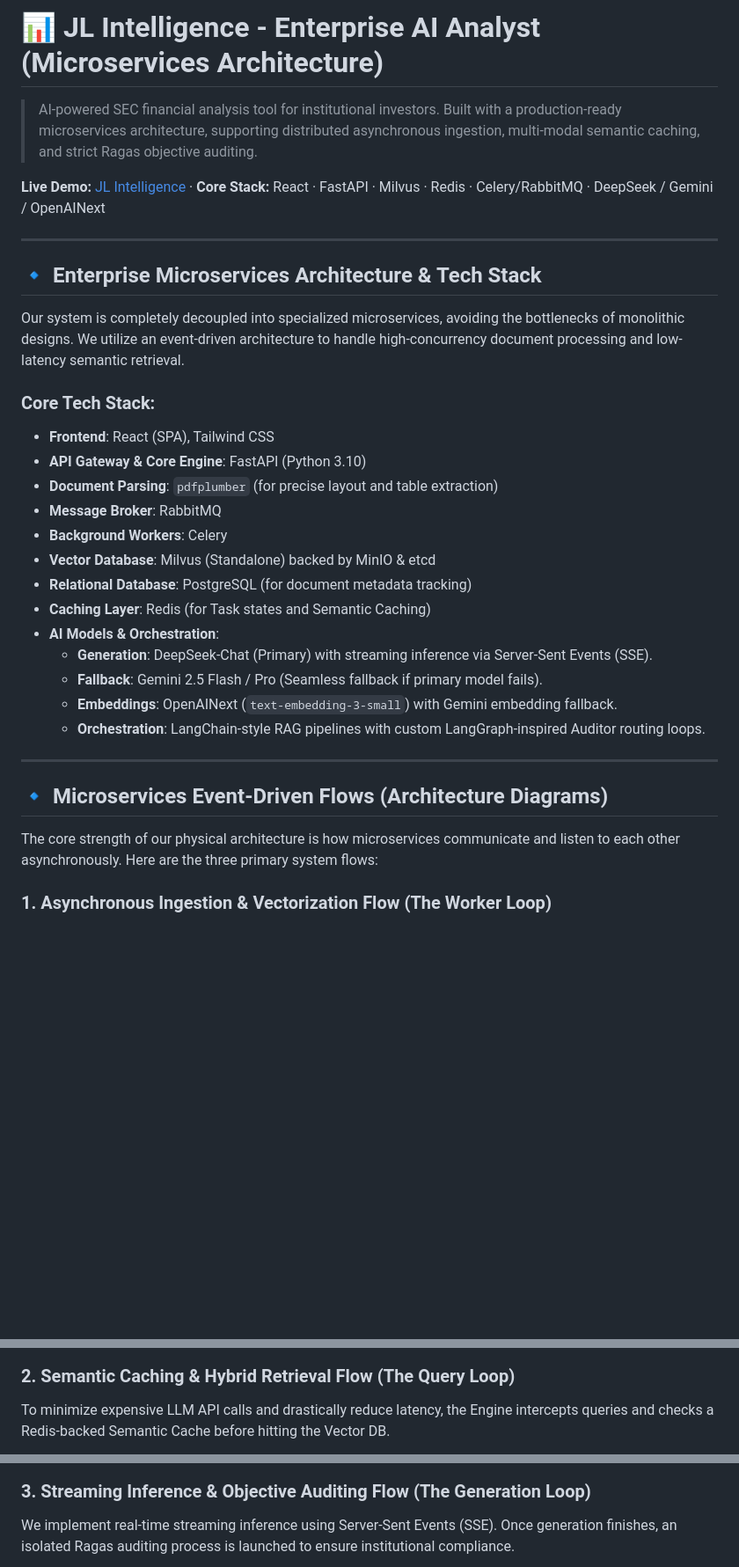
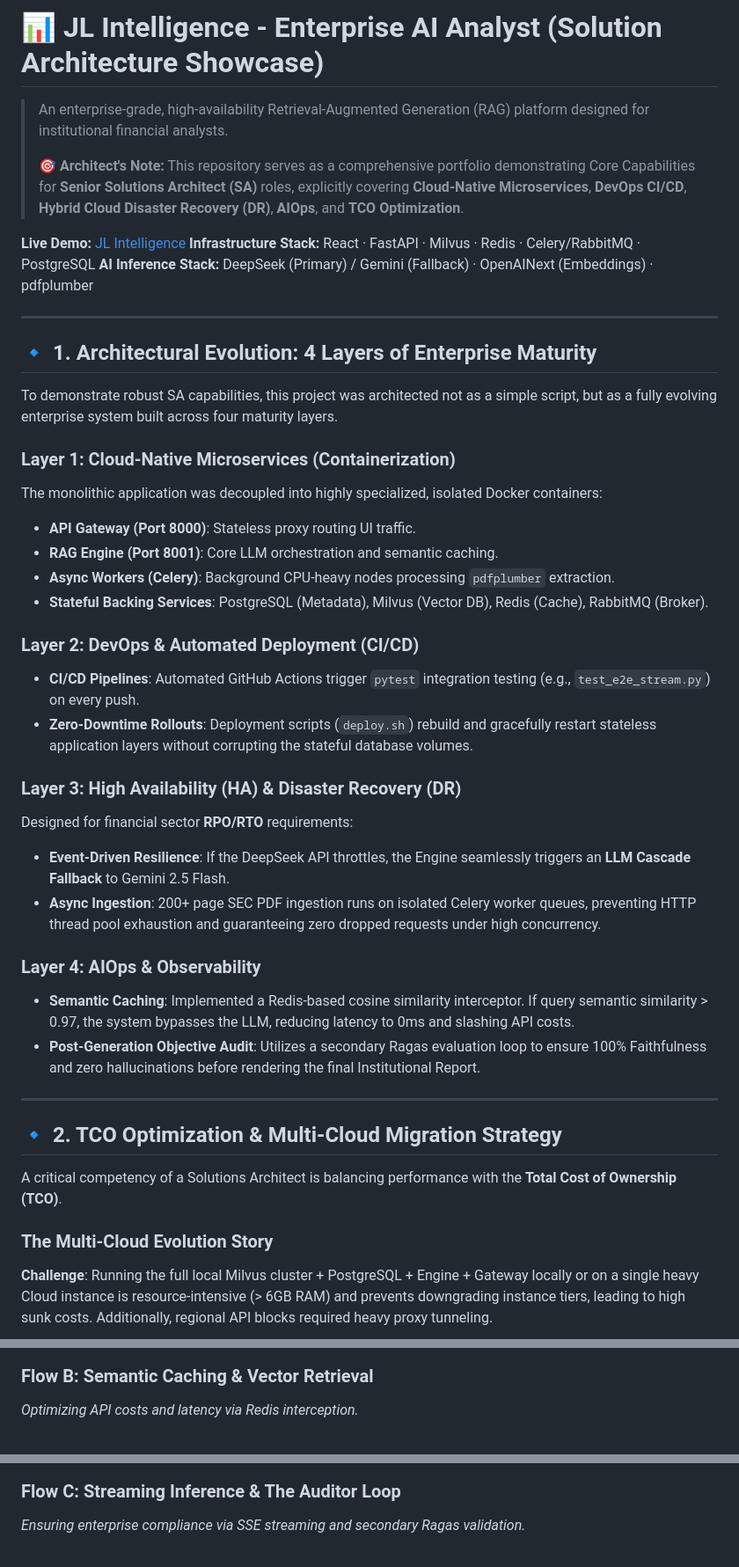
Before and after one commit to joe-ging/AI_Stock_Analyst_Enterprise, a Markdown page: README.md, 3 parts joined by grey strips. Shown at 88% size. Rendered like a GitHub page; blank space fills up the shorter version.

Commit message:
docs: Align README with Tencent Cloud Solutions Architect Master Plan

````diff
--- a/README.md
+++ b/README.md
@@ -1,35 +1,45 @@
-# 📊 JL Intelligence - Enterprise AI Analyst (Microservices Architecture)
+# 📊 JL Intelligence - Enterprise AI Analyst (Solution Architecture Showcase)
 
-> AI-powered SEC financial analysis tool for institutional investors. Built with a production-ready microservices architecture, supporting distributed asynchronous ingestion, multi-modal semantic caching, and strict Ragas objective auditing.
+> An enterprise-grade, high-availability Retrieval-Augmented Generation (RAG) platform designed for institutional financial analysts.
+>
+> **🎯 Architect's Note:** This repository serves as a comprehensive portfolio demonstrating Core Capabilities for **Senior Solutions Architect (SA)** roles, explicitly covering **Cloud-Native Microservices**, **DevOps CI/CD**, **Hybrid Cloud Disaster Recovery (DR)**, **AIOps**, and **TCO Optimization**.
 
-**Live Demo:** [JL Intelligence](https://jl-intelligence.netlify.app/) · **Core Stack:** React · FastAPI · Milvus · Redis · Celery/RabbitMQ · DeepSeek / Gemini / OpenAINext
+**Live Demo:** [JL Intelligence](https://jl-intelligence.netlify.app/)
+**Infrastructure Stack:** React · FastAPI · Milvus · Redis · Celery/RabbitMQ · PostgreSQL
+**AI Inference Stack:** DeepSeek (Primary) / Gemini (Fallback) · OpenAINext (Embeddings) · pdfplumber
 
 ---
 
-## 🔹 Enterprise Microservices Architecture & Tech Stack
+## 🔹 1. Architectural Evolution: 4 Layers of Enterprise Maturity
 
-Our system is completely decoupled into specialized microservices, avoiding the bottlenecks of monolithic designs. We utilize an event-driven architecture to handle high-concurrency document processing and low-latency semantic retrieval.
+To demonstrate robust SA capabilities, this project was architected not as a simple script, but as a fully evolving enterprise system built across four maturity layers.
 
-### Core Tech Stack:
-- **Frontend**: React (SPA), Tailwind CSS
-- **API Gateway & Core Engine**: FastAPI (Python 3.10)
-- **Document Parsing**: `pdfplumber` (for precise layout and table extraction)
-- **Message Broker**: RabbitMQ
-- **Background Workers**: Celery
-- **Vector Database**: Milvus (Standalone) backed by MinIO & etcd
-- **Relational Database**: PostgreSQL (for document metadata tracking)
-- **Caching Layer**: Redis (for Task states and Semantic Caching)
-- **AI Models & Orchestration**:
-  - **Generation**: DeepSeek-Chat (Primary) with streaming inference via Server-Sent Events (SSE).
-  - **Fallback**: Gemini 2.5 Flash / Pro (Seamless fallback if primary model fails).
-  - **Embeddings**: OpenAINext (`text-embedding-3-small`) with Gemini embedding fallback.
-  - **Orchestration**: LangChain-style RAG pipelines with custom LangGraph-inspired Auditor routing loops.
+### Layer 1: Cloud-Native Microservices (Containerization)
+The monolithic application was decoupled into highly specialized, isolated Docker containers:
+- **API Gateway (Port 8000)**: Stateless proxy routing UI traffic.
+- **RAG Engine (Port 8001)**: Core LLM orchestration and semantic caching.
+- **Async Workers (Celery)**: Background CPU-heavy nodes processing `pdfplumber` extraction.
+- **Stateful Backing Services**: PostgreSQL (Metadata), Milvus (Vector DB), Redis (Cache), RabbitMQ (Broker).
+
+### Layer 2: DevOps & Automated Deployment (CI/CD)
+- **CI/CD Pipelines**: Automated GitHub Actions trigger `pytest` integration testing (e.g., `test_e2e_stream.py`) on every push.
+- **Zero-Downtime Rollouts**: Deployment scripts (`deploy.sh`) rebuild and gracefully restart stateless application layers without corrupting the stateful database volumes.
+
+### Layer 3: High Availability (HA) & Disaster Recovery (DR)
+Designed for financial sector **RPO/RTO** requirements:
+- **Event-Driven Resilience**: If the DeepSeek API throttles, the Engine seamlessly triggers an **LLM Cascade Fallback** to Gemini 2.5 Flash.
+- **Async Ingestion**: 200+ page SEC PDF ingestion runs on isolated Celery worker queues, preventing HTTP thread pool exhaustion and guaranteeing zero dropped requests under high concurrency.
+
+### Layer 4: AIOps & Observability
+- **Semantic Caching**: Implemented a Redis-based cosine similarity interceptor. If query semantic similarity > 0.97, the system bypasses the LLM, reducing latency to 0ms and slashing API costs.
+- **Post-Generation Objective Audit**: Utilizes a secondary Ragas evaluation loop to ensure 100% Faithfulness and zero hallucinations before rendering the final Institutional Report.
 
 ---
 
-## 🔹 Microservices Event-Driven Flows (Architecture Diagrams)
+## 🔹 2. TCO Optimization & Multi-Cloud Migration Strategy
 
-The core strength of our physical architecture is how microservices communicate and listen to each other asynchronously. Here are the three primary system flows:
+A critical competency of a Solutions Architect is balancing performance with the **Total Cost of Ownership (TCO)**.
 
-### 1. Asynchronous Ingestion & Vectorization Flow (The Worker Loop)
+### The Multi-Cloud Evolution Story
+**Challenge**: Running the full local Milvus cluster + PostgreSQL + Engine + Gateway locally or on a single heavy Cloud instance is resource-intensive (> 6GB RAM) and prevents downgrading instance tiers, leading to high sunk costs. Additionally, regional API blocks required heavy proxy tunneling.
 
@@ -61,9 +83,8 @@ sequenceDiagram
     deactivate Worker
 ```
 
-### 2. Semantic Caching & Hybrid Retrieval Flow (The Query Loop)
-
-To minimize expensive LLM API calls and drastically reduce latency, the Engine intercepts queries and checks a Redis-backed Semantic Cache before hitting the Vector DB.
+### Flow B: Semantic Caching & Vector Retrieval
+*Optimizing API costs and latency via Redis interception.*
 
 ```mermaid
 sequenceDiagram
@@ -89,9 +108,8 @@ sequenceDiagram
     end
 ```
 
-### 3. Streaming Inference & Objective Auditing Flow (The Generation Loop)
-
-We implement real-time streaming inference using Server-Sent Events (SSE). Once generation finishes, an isolated Ragas auditing process is launched to ensure institutional compliance.
+### Flow C: Streaming Inference & The Auditor Loop
+*Ensuring enterprise compliance via SSE streaming and secondary Ragas validation.*
 
 ```mermaid
 sequenceDiagram
````
Also changed, not shown: other parts of README.md (+47 -59 lines).
